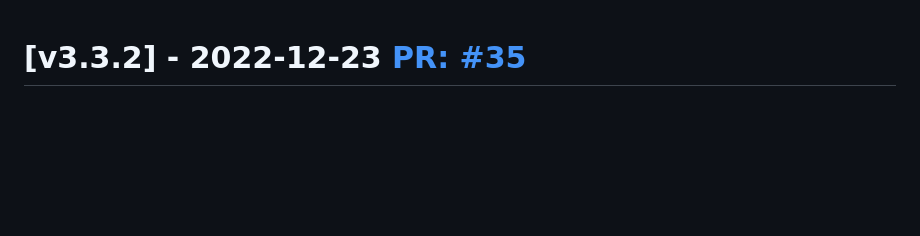
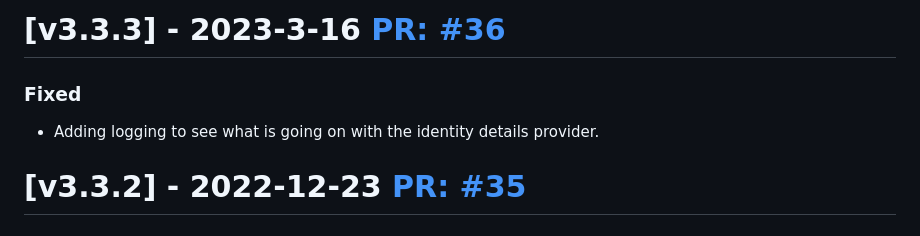
Before and after one commit to aksio-insurtech/AuthExtension, a Markdown page: CHANGELOG.md, the part around the change. Drawn GitHub-style; blank space fills up the shorter version.

Commit message:
"Add version v3.3.3 to changelog"

```diff
--- a/CHANGELOG.md
+++ b/CHANGELOG.md
@@ -1,3 +1,10 @@
+# [v3.3.3] - 2023-3-16 [PR: #36](https://github.com/aksio-insurtech/IngressMiddleware/pull/36)
+
+### Fixed
+
+- Adding logging to see what is going on with the identity details provider.
+
+
 # [v3.3.2] - 2022-12-23 [PR: #35](https://github.com/aksio-insurtech/IngressMiddleware/pull/35)
 
 ### Fixed
```
